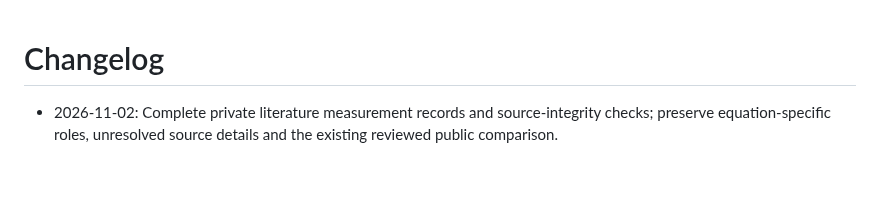
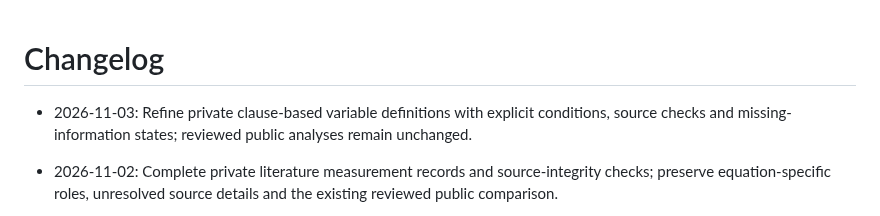
Before and after one commit to YungHsiuLai/arvin-research-studio, a Markdown page: CHANGELOG.md, the part around the change. Drawn GitHub-style; blank space fills up the shorter version.

```diff
--- a/CHANGELOG.md
+++ b/CHANGELOG.md
@@ -1,4 +1,6 @@
 # Changelog
+
+- 2026-11-03: Refine private clause-based variable definitions with explicit conditions, source checks and missing-information states; reviewed public analyses remain unchanged.
 
 - 2026-11-02: Complete private literature measurement records and source-integrity checks; preserve equation-specific roles, unresolved source details and the existing reviewed public comparison.
 
```
